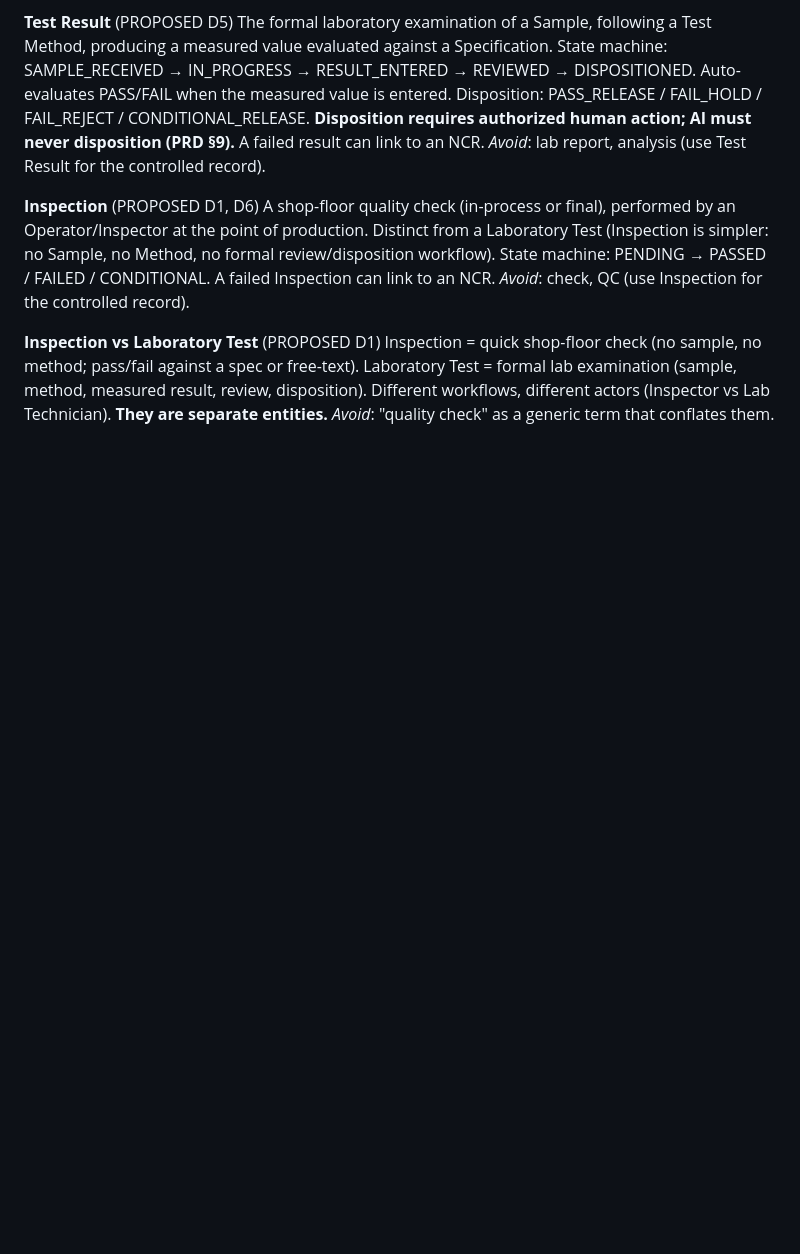
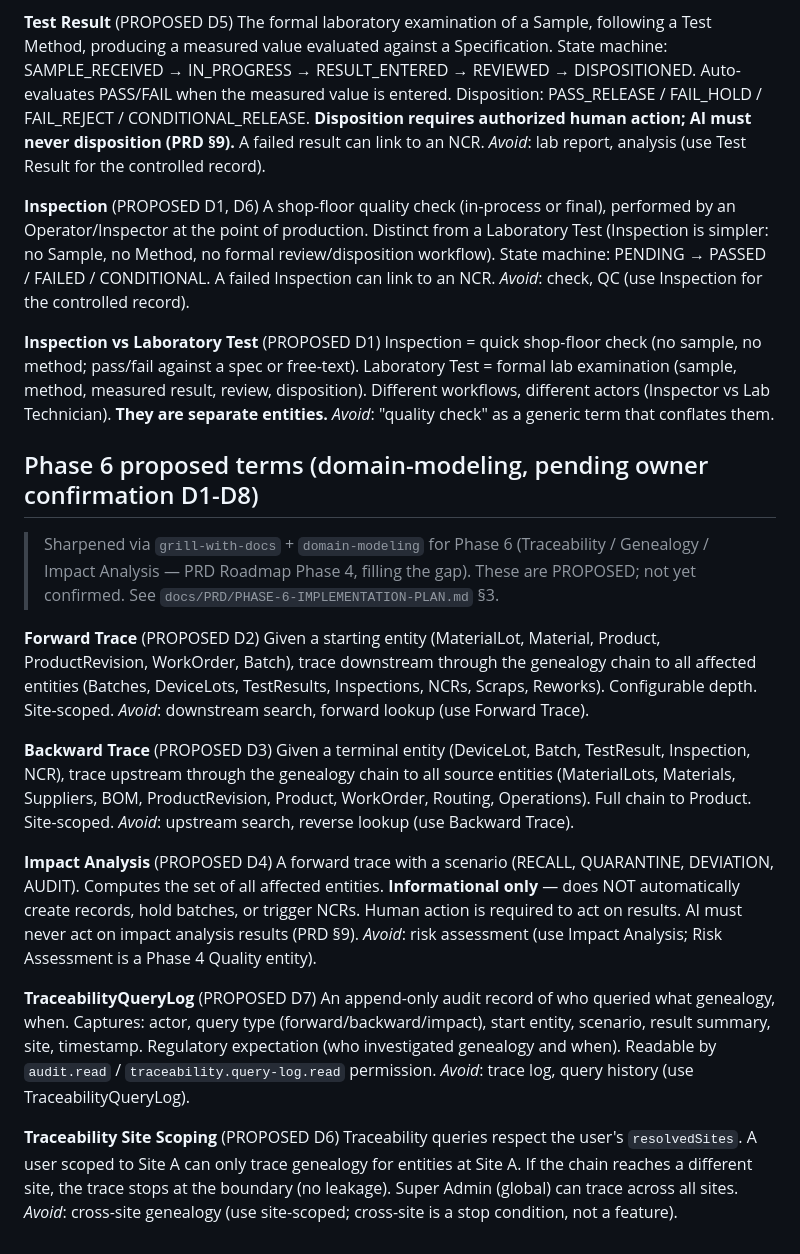
Before and after one commit to Dhaker23/Circum-Life-Sciences, a Markdown page: CONTEXT.md, the part around the change. GitHub-like rendering; blank space fills up the shorter version.

```diff
--- a/CONTEXT.md
+++ b/CONTEXT.md
@@ -219,3 +219,22 @@ A shop-floor quality check (in-process or final), performed by an Operator/Inspe
 
 **Inspection vs Laboratory Test** (PROPOSED D1)
 Inspection = quick shop-floor check (no sample, no method; pass/fail against a spec or free-text). Laboratory Test = formal lab examination (sample, method, measured result, review, disposition). Different workflows, different actors (Inspector vs Lab Technician). **They are separate entities.** _Avoid_: "quality check" as a generic term that conflates them.
+
+## Phase 6 proposed terms (domain-modeling, pending owner confirmation D1-D8)
+
+> Sharpened via `grill-with-docs` + `domain-modeling` for Phase 6 (Traceability / Genealogy / Impact Analysis — PRD Roadmap Phase 4, filling the gap). These are PROPOSED; not yet confirmed. See `docs/PRD/PHASE-6-IMPLEMENTATION-PLAN.md` §3.
+
+**Forward Trace** (PROPOSED D2)
+Given a starting entity (MaterialLot, Material, Product, ProductRevision, WorkOrder, Batch), trace downstream through the genealogy chain to all affected entities (Batches, DeviceLots, TestResults, Inspections, NCRs, Scraps, Reworks). Configurable depth. Site-scoped. _Avoid_: downstream search, forward lookup (use Forward Trace).
+
+**Backward Trace** (PROPOSED D3)
+Given a terminal entity (DeviceLot, Batch, TestResult, Inspection, NCR), trace upstream through the genealogy chain to all source entities (MaterialLots, Materials, Suppliers, BOM, ProductRevision, Product, WorkOrder, Routing, Operations). Full chain to Product. Site-scoped. _Avoid_: upstream search, reverse lookup (use Backward Trace).
+
+**Impact Analysis** (PROPOSED D4)
+A forward trace with a scenario (RECALL, QUARANTINE, DEVIATION, AUDIT). Computes the set of all affected entities. **Informational only** — does NOT automatically create records, hold batches, or trigger NCRs. Human action is required to act on results. AI must never act on impact analysis results (PRD §9). _Avoid_: risk assessment (use Impact Analysis; Risk Assessment is a Phase 4 Quality entity).
+
+**TraceabilityQueryLog** (PROPOSED D7)
+An append-only audit record of who queried what genealogy, when. Captures: actor, query type (forward/backward/impact), start entity, scenario, result summary, site, timestamp. Regulatory expectation (who investigated genealogy and when). Readable by `audit.read` / `traceability.query-log.read` permission. _Avoid_: trace log, query history (use TraceabilityQueryLog).
+
+**Traceability Site Scoping** (PROPOSED D6)
+Traceability queries respect the user's `resolvedSites`. A user scoped to Site A can only trace genealogy for entities at Site A. If the chain reaches a different site, the trace stops at the boundary (no leakage). Super Admin (global) can trace across all sites. _Avoid_: cross-site genealogy (use site-scoped; cross-site is a stop condition, not a feature).
```
Also changed, not shown: docs/PRD/PHASE-6-IMPLEMENTATION-PLAN.md (added, +410 -0 lines).
